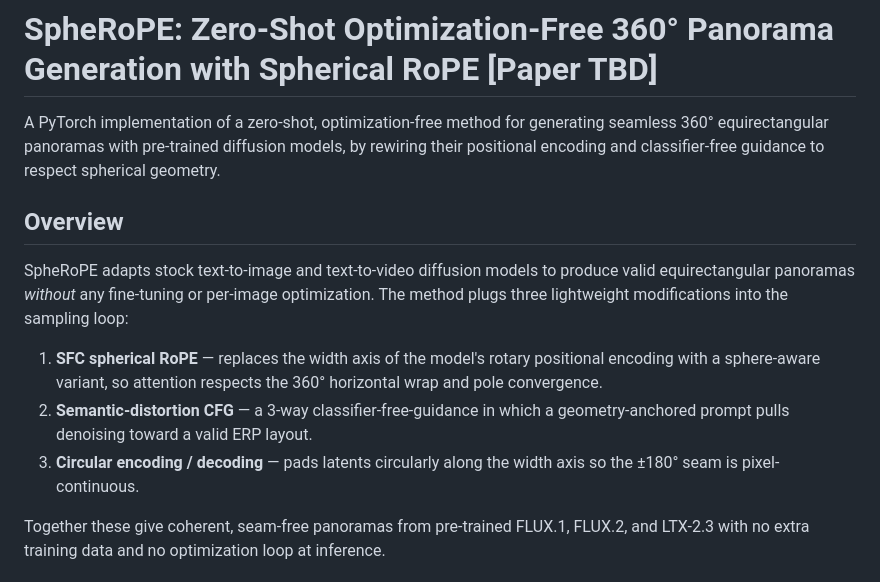
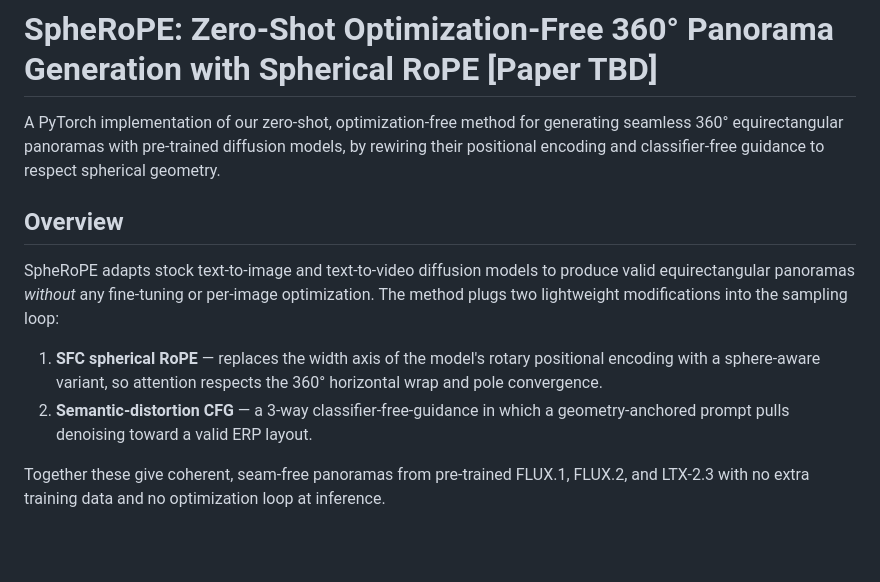
Before and after one commit to orhir/SpheRoPE, a Markdown page: README.md, the part around the change. Rendered like a GitHub page; blank space fills up the shorter version.

Commit message:
README: tighten overview (two components, 'our' method)

```diff
--- a/README.md
+++ b/README.md
@@ -3,7 +3,7 @@
 
 # SpheRoPE: Zero-Shot Optimization-Free 360° Panorama Generation with Spherical RoPE [Paper TBD]
 
-A PyTorch implementation of a zero-shot, optimization-free method for
+A PyTorch implementation of our zero-shot, optimization-free method for
 generating seamless 360° equirectangular panoramas with pre-trained
 diffusion models, by rewiring their positional encoding and
 classifier-free guidance to respect spherical geometry.
@@ -12,7 +12,7 @@ classifier-free guidance to respect spherical geometry.
 
 SpheRoPE adapts stock text-to-image and text-to-video diffusion models
 to produce valid equirectangular panoramas *without* any fine-tuning or
-per-image optimization. The method plugs three lightweight modifications
+per-image optimization. The method plugs two lightweight modifications
 into the sampling loop:
 
 1. **SFC spherical RoPE** — replaces the width axis of the model's
@@ -21,8 +21,6 @@ into the sampling loop:
 2. **Semantic-distortion CFG** — a 3-way classifier-free-guidance in
    which a geometry-anchored prompt pulls denoising toward a valid ERP
    layout.
-3. **Circular encoding / decoding** — pads latents circularly along the
-   width axis so the ±180° seam is pixel-continuous.
 
 Together these give coherent, seam-free panoramas from pre-trained
 FLUX.1, FLUX.2, and LTX-2.3 with no extra training data and no
```
